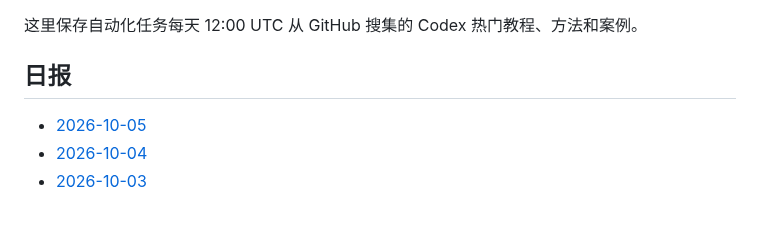
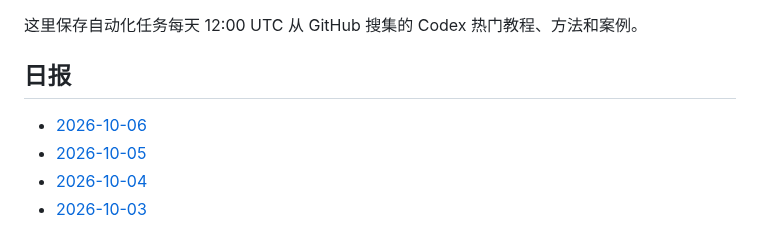
Before and after one commit to thats-ok-apple/test-for-Codex, a Markdown page: codex-github-digest/digests/README.md, the part around the change. GitHub-like rendering.

Commit message:
chore: update codex github digest

```diff
--- a/codex-github-digest/digests/README.md
+++ b/codex-github-digest/digests/README.md
@@ -4,6 +4,7 @@
 
 ## 日报
 
+- [2026-10-06](2026-10-06.md)
 - [2026-10-05](2026-10-05.md)
 - [2026-10-04](2026-10-04.md)
 - [2026-10-03](2026-10-03.md)
```
Also changed, not shown: codex-github-digest/digests/2026-10-06.md (added, +86 -0 lines).
